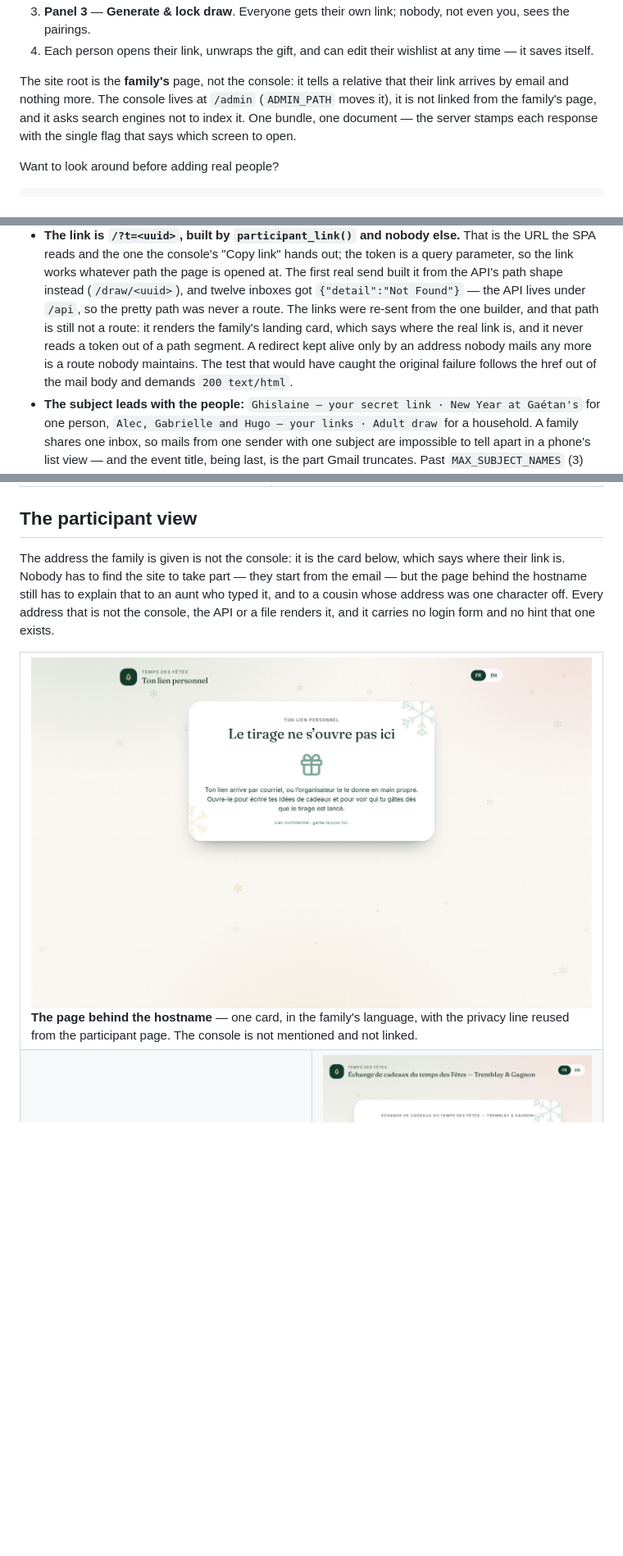
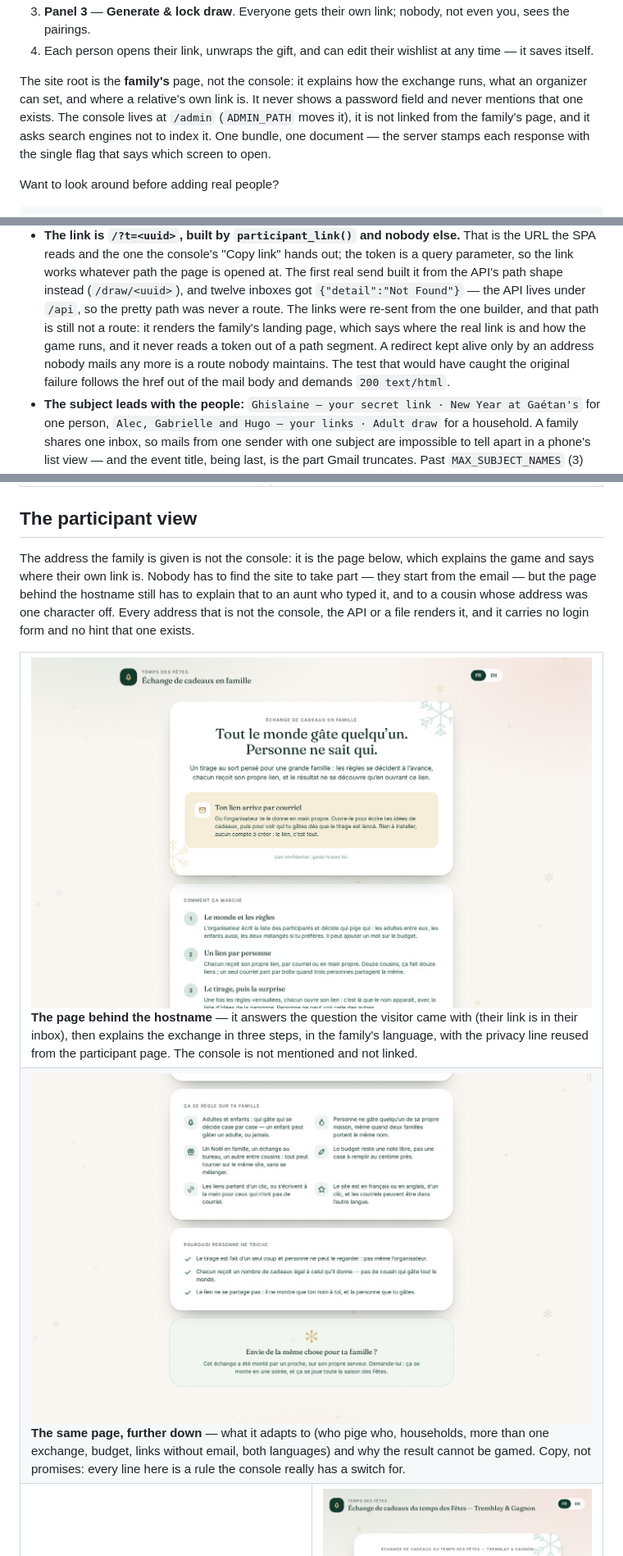
Before and after one commit to alecc08/gift-exchange, a Markdown page: README.md, 3 parts joined by grey strips. Shown at 82% size. Rendered like a GitHub page; pictures changed too: docs/screenshots/22-family-landing.jpg, docs/screenshots/23-family-landing-guide.jpg (added); blank space fills up the shorter version.

```diff
--- a/README.md
+++ b/README.md
@@ -46,8 +46,9 @@ Then open **http://localhost:8085/admin**, sign in, and:
 4. Each person opens their link, unwraps the gift, and can edit their wishlist at any time —
    it saves itself.
 
-The site root is the **family's** page, not the console: it tells a relative that their link arrives
-by email and nothing more. The console lives at `/admin` (`ADMIN_PATH` moves it), it is not linked
+The site root is the **family's** page, not the console: it explains how the exchange runs, what an
+organizer can set, and where a relative's own link is. It never shows a password field and never
+mentions that one exists. The console lives at `/admin` (`ADMIN_PATH` moves it), it is not linked
 from the family's page, and it asks search engines not to index it. One bundle, one document — the
 server stamps each response with the single flag that says which screen to open.
 
@@ -403,10 +404,10 @@ answers 503 (fail closed, same posture as a blank `ADMIN_PASSWORD`).
   link works whatever path the page is opened at. The first real send built it from the API's path
   shape instead (`/draw/<uuid>`), and twelve inboxes got `{"detail":"Not Found"}` — the API lives
   under `/api`, so the pretty path was never a route. The links were re-sent from the one builder,
-  and that path is still not a route: it renders the family's landing card, which says where the real
-  link is, and it never reads a token out of a path segment. A redirect kept alive only by an address
-  nobody mails any more is a route nobody maintains. The test that would have caught the original
-  failure follows the href out of the mail body and demands `200 text/html`.
+  and that path is still not a route: it renders the family's landing page, which says where the real
+  link is and how the game runs, and it never reads a token out of a path segment. A redirect kept
+  alive only by an address nobody mails any more is a route nobody maintains. The test that would have
+  caught the original failure follows the href out of the mail body and demands `200 text/html`.
 * **The subject leads with the people:** `Ghislaine — your secret link · New Year at Gaétan's` for
   one person, `Alec, Gabrielle and Hugo — your links · Adult draw` for a household. A family shares
   one inbox, so mails from one sender with one subject are impossible to tell apart in a phone's
@@ -488,15 +489,18 @@ answers 503 (fail closed, same posture as a blank `ADMIN_PASSWORD`).
 
 ## The participant view
 
-The address the family is given is not the console: it is the card below, which says where their link
-is. Nobody has to find the site to take part — they start from the email — but the page behind the
-hostname still has to explain that to an aunt who typed it, and to a cousin whose address was one
-character off. Every address that is not the console, the API or a file renders it, and it carries
-no login form and no hint that one exists.
+The address the family is given is not the console: it is the page below, which explains the game and
+says where their own link is. Nobody has to find the site to take part — they start from the email —
+but the page behind the hostname still has to explain that to an aunt who typed it, and to a cousin
+whose address was one character off. Every address that is not the console, the API or a file renders
+it, and it carries no login form and no hint that one exists.
 
 <table>
   <tr>
-    <td colspan="2"><img src="docs/screenshots/22-family-landing.jpg" alt="The page at the site root: a card saying the draw does not open here and the link arrives by email"><br><b>The page behind the hostname</b> — one card, in the family's language, with the privacy line reused from the participant page. The console is not mentioned and not linked.</td>
+    <td colspan="2"><img src="docs/screenshots/22-family-landing.jpg" alt="The page at the site root: what the game is, and the callout saying your link arrives by email"><br><b>The page behind the hostname</b> — it answers the question the visitor came with (their link is in their inbox), then explains the exchange in three steps, in the family's language, with the privacy line reused from the participant page. The console is not mentioned and not linked.</td>
+  </tr>
+  <tr>
+    <td colspan="2"><img src="docs/screenshots/23-family-landing-guide.jpg" alt="The lower half of the page at the site root: what an organizer can set, why nobody can cheat, and the closing note"><br><b>The same page, further down</b> — what it adapts to (who pige who, households, more than one exchange, budget, links without email, both languages) and why the result cannot be gamed. Copy, not promises: every line here is a rule the console really has a switch for.</td>
   </tr>
   <tr>
     <td width="50%"><img src="docs/screenshots/07-participant-pending.jpg" alt="Participant page before the draw"><br><b>Before the draw</b> — "the draw hasn't been finalized yet"; it polls, and offers a manual check.</td>
```
Also changed, not shown: other parts of README.md (+4 -4 lines), PLAN.md (+53 -9 lines), 4 other files.
